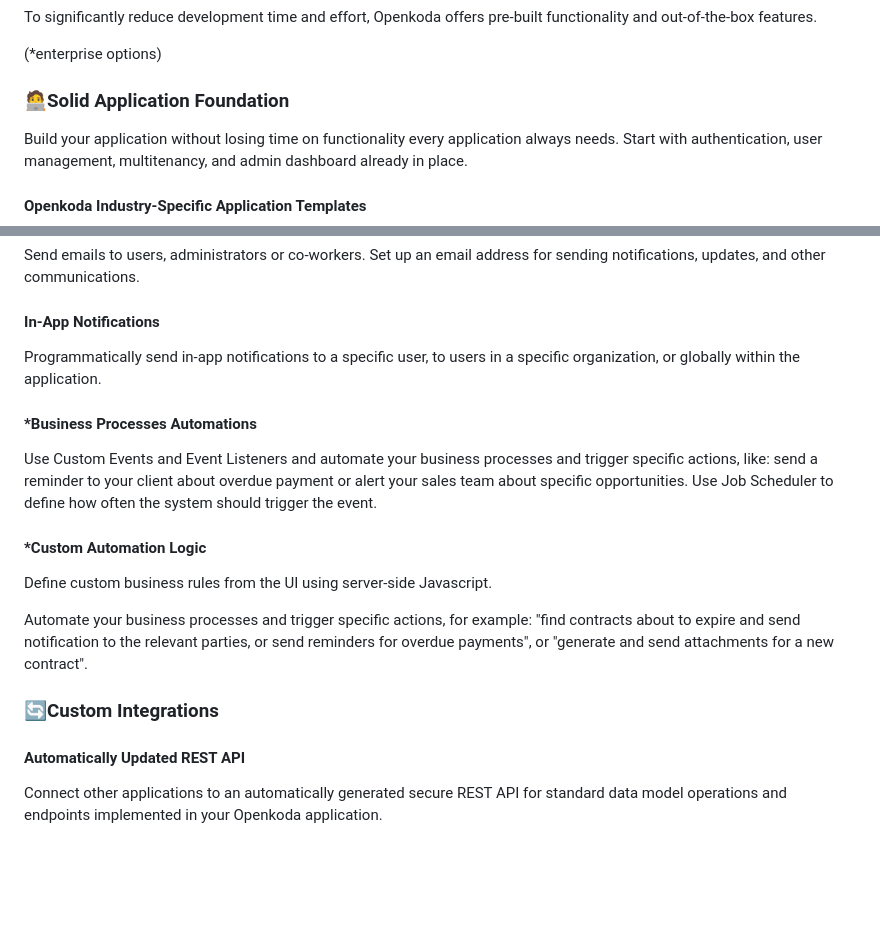
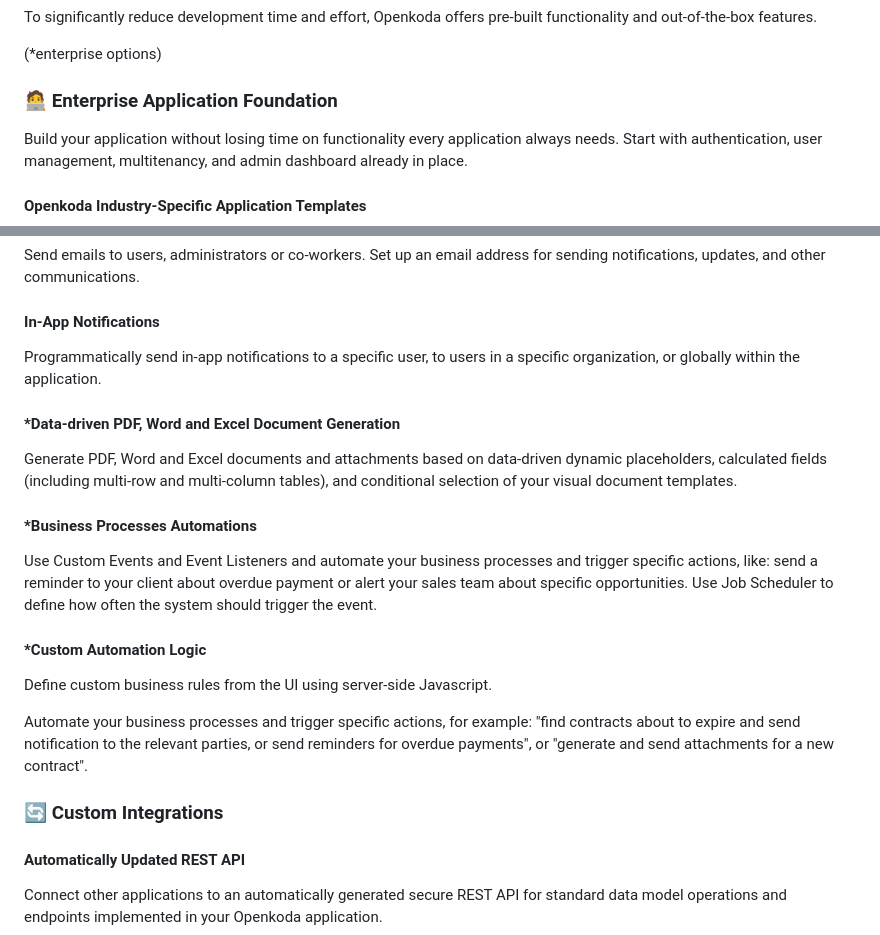
Before and after one commit to openkoda/openkoda, a Markdown page: README.md, 2 parts joined by grey strips. Drawn GitHub-style; blank space fills up the shorter version.

Commit message:
Update README.md
added: Data-driven PDF, Word and Excel Document Generation

```diff
--- a/README.md
+++ b/README.md
@@ -150,7 +150,7 @@ To significantly reduce development time and effort, Openkoda offers pre-built f
 
 (*enterprise options)
 
-### 🧑‍💻Solid Application Foundation
+### 🧑‍💻 Enterprise Application Foundation
 
 Build your application without losing time on functionality every application always needs. Start with authentication, user management, multitenancy, and admin dashboard already in place.
 
@@ -204,6 +204,10 @@ Send emails to users, administrators or co-workers. Set up an email address for
 
 Programmatically send in-app notifications to a specific user, to users in a specific organization, or globally within the application.
 
+#### *Data-driven PDF, Word and Excel Document Generation
+
+Generate PDF, Word and Excel documents and attachments based on data-driven dynamic placeholders, calculated fields (including multi-row and multi-column tables), and conditional selection of your visual document templates.
+
 #### *Business Processes Automations
 Use Custom Events and Event Listeners and automate your business processes and trigger specific actions, like: send a reminder to your client about overdue payment or alert your sales team about specific opportunities. Use Job Scheduler to define how often the system should trigger the event.
 
@@ -212,7 +216,7 @@ Define custom business rules from the UI using server-side Javascript.
 
 Automate your business processes and trigger specific actions, for example: "find contracts about to expire and send notification to the relevant parties, or send reminders for overdue payments", or "generate and send attachments for a new contract".
 
-### 🔄Custom Integrations
+### 🔄 Custom Integrations
 
 #### Automatically Updated REST API
 
```
Also changed, not shown: other parts of README.md (+3 -3 lines).
